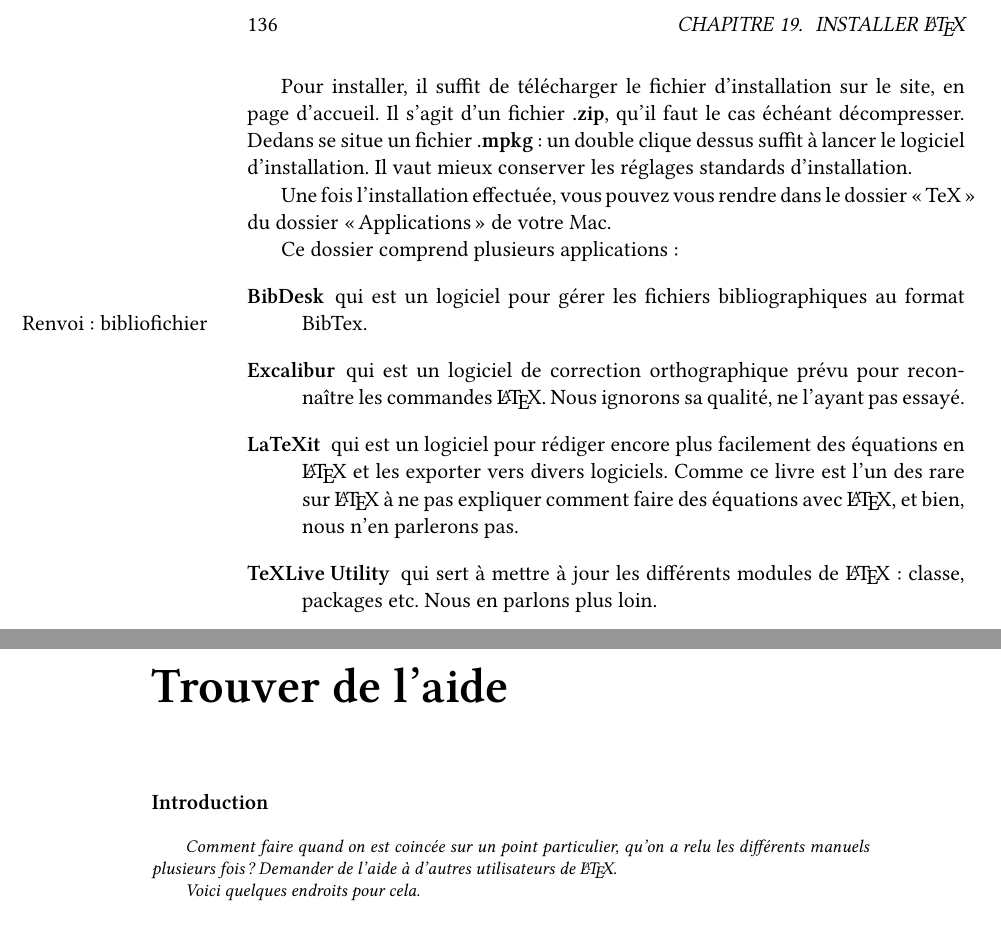
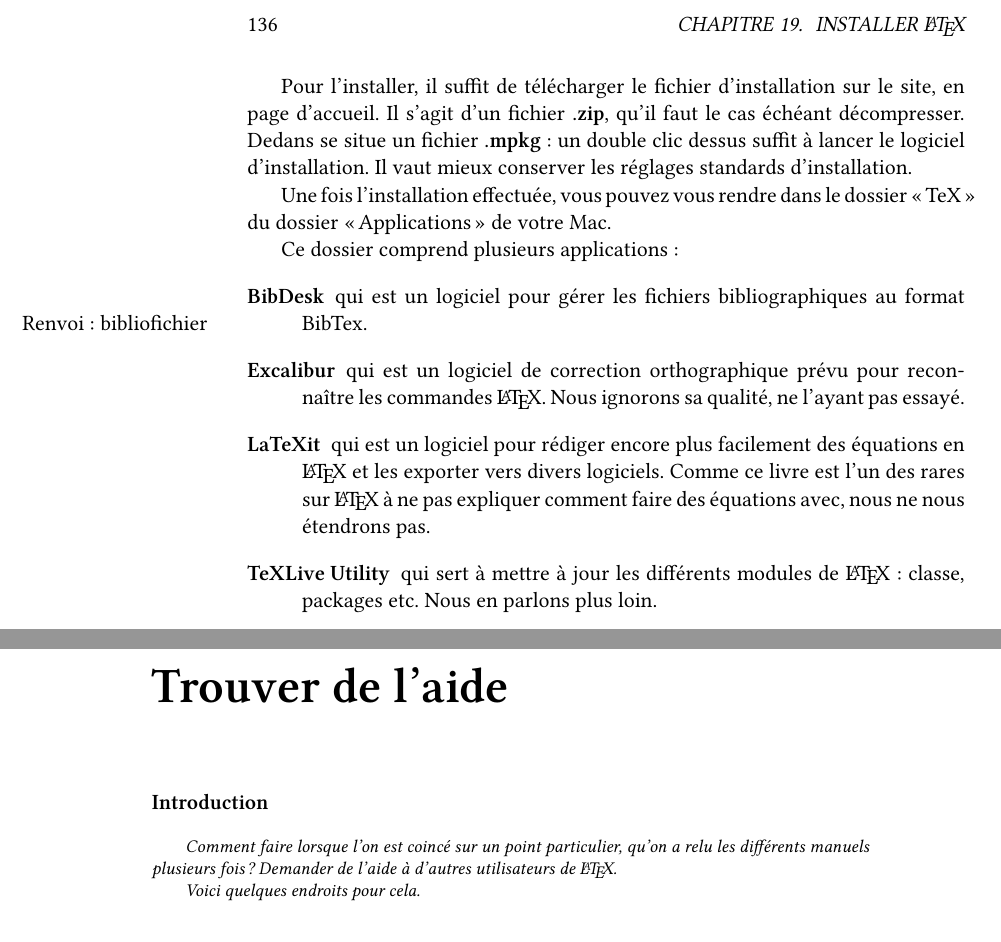
Before and after one commit to maieul/latexhumain, a LaTeX thesis (principal.tex, which reads annexes/aide.tex, annexes/install/mac.tex): two parts of pages 136 and 145 of 145, joined at a grey line, cut so that both start at the same text. Compiled offline with XeLaTeX; a LaTeX package or settings file that is missing is left out.

Commit message:
Coquilles...

```diff
--- a/annexes/aide.tex
+++ b/annexes/aide.tex
@@ -1,7 +1,7 @@
 \chapter{Trouver de l'aide}
 
 \begin{prealable}
-Comment faire quand on est coincée sur un point particulier, qu'on a relu les différents manuels plusieurs fois ? Demander de l'aide à d'autres utilisateurs de \LaTeX.
+Comment faire lorsque l'on est coincé sur un point particulier, qu'on a relu les différents manuels plusieurs fois ? Demander de l'aide à d'autres utilisateurs de \LaTeX.
 
 Voici quelques endroits pour cela.
 \end{prealable}
--- a/annexes/install/mac.tex
+++ b/annexes/install/mac.tex
@@ -2,7 +2,7 @@
 
 La méthode la plus simple consiste à installer MacTeX\footnote{\url{http://www.tug.org/mactex/}}. Celle-ci comprend non seulement une version de TeXLive pour Mac, mais aussi des logiciels pour faciliter la rédaction avec \LaTeX{}.
 
-Pour installer, il suffit de télécharger le fichier d'installation sur le site, en page d'accueil. Il s'agit d'un fichier \ext{zip}, qu'il faut le cas échéant décompresser. Dedans se situe un fichier \ext{mpkg} : un double clique dessus suffit à lancer le logiciel d'installation. Il vaut mieux conserver les réglages standards d'installation.
+Pour l'installer, il suffit de télécharger le fichier d'installation sur le site, en page d'accueil. Il s'agit d'un fichier \ext{zip}, qu'il faut le cas échéant décompresser. Dedans se situe un fichier \ext{mpkg} : un double clic dessus suffit à lancer le logiciel d'installation. Il vaut mieux conserver les réglages standards d'installation.
 
 Une fois l'installation effectuée, vous pouvez vous rendre dans le dossier \forme{TeX} du dossier \forme{Applications} de votre Mac.
 
@@ -10,7 +10,7 @@ Ce dossier comprend plusieurs applications :
 \begin{description}
 \item[BibDesk]qui est un logiciel pour gérer les fichiers bibliographiques au format BibTex.\renvoi{bibliofichier}
 \item[Excalibur]qui est un logiciel de correction orthographique prévu pour reconnaître les commandes \LaTeX{}. Nous ignorons sa qualité, ne l'ayant pas essayé.
-\item[LaTeXit]qui est un logiciel pour rédiger encore plus facilement des équations en \LaTeX{} et les exporter vers divers logiciels. Comme ce livre est l'un des rare sur \LaTeX{} à ne pas expliquer comment faire des équations avec \LaTeX{}, et bien, nous n'en parlerons pas.
+\item[LaTeXit]qui est un logiciel pour rédiger encore plus facilement des équations en \LaTeX{} et les exporter vers divers logiciels. Comme ce livre est l'un des rares sur \LaTeX{} à ne pas expliquer comment faire des équations avec, nous ne nous étendrons pas.
 \item[TeXLive Utility]qui sert à mettre à jour les différents modules de \LaTeX{} : classe, packages etc. Nous en parlons plus loin.
 \item[TeXworks et TeXShop]qui sont deux éditeurs de textes prévus pour \LaTeX. Choissisez l'un d'entre eux pour commencer avec \LaTeX{}.\renvoi{commencer}
 \end{description}
```
Also changed, not shown: annexes/unites.tex (+4 -4 lines), preliminaires/public_vise.tex (+1 -1 lines).
